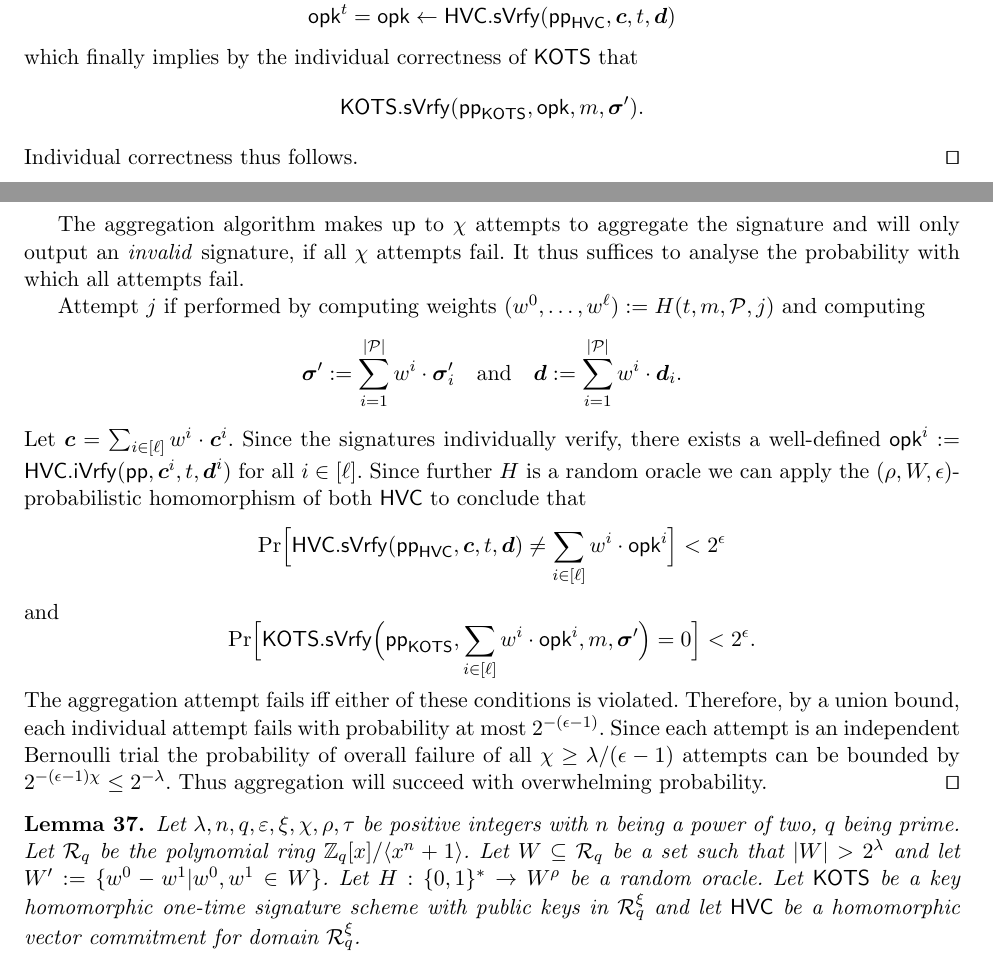
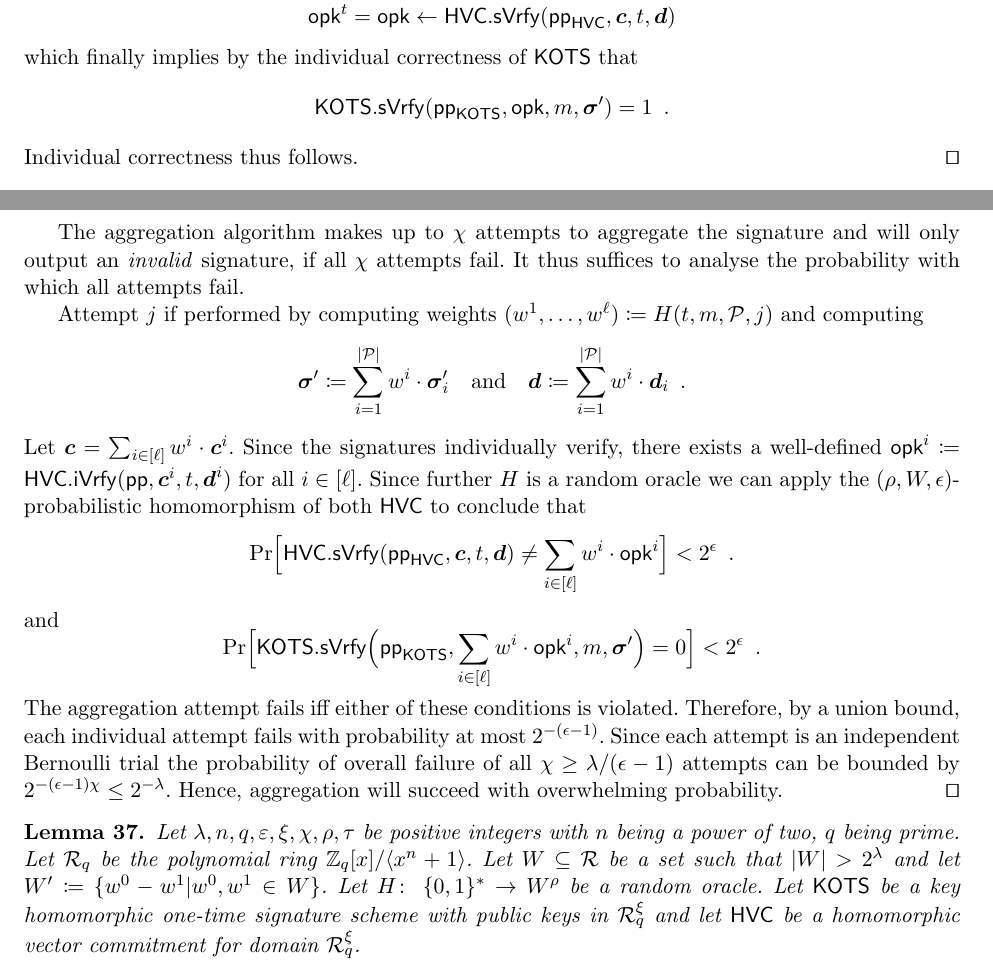
Before and after one commit to GottfriedHerold/Chipmunk, a LaTeX paper (main.tex, which reads sections/multisig.tex): two parts of pages 25 and 26 of 35, joined at a grey line, cut so that both start at the same text. Compiled offline with pdfLaTeX.

Commit message:
More typo and typography fixes. Commas fixed.

```diff
--- a/sections/multisig.tex
+++ b/sections/multisig.tex
@@ -219,7 +219,7 @@ If both $\hots$ and $\hvc$ are individually correct, then Chipmunk, as described
   \]
   which finally implies by the individual correctness of $\hots$ that
   \[
-    \hots.\sverify(\params_\hots,\opk,m,\otsig).
+    \hots.\sverify(\params_\hots,\opk,m,\otsig) = 1\enspace.
   \]
   Individual correctness thus follows.\qed
 \end{proof}
@@ -239,31 +240,31 @@ If both $\hots$ and $\hvc$ are $(\rho,W,\epsilon)$-probabilistically homomorphic
   The aggregation algorithm makes up to $\chi$ attempts to aggregate the signature and will only output an \emph{invalid} signature, if all $\chi$ attempts fail.
   It thus suffices to analyse the probability with which all attempts fail.
 
-  Attempt $j$ if performed by computing weights $(w^0,\dots,w^\ell) := H(t,m,\pubkeys,j)$ and computing
+  Attempt $j$ if performed by computing weights $(w^1,\dots,w^\ell) \coloneqq H(t,m,\pubkeys,j)$ and computing
   \[
-    \otsig := \sum_{i=1}^{\abs{\pubkeys}} w^i\cdot \otsig_i \quad \text{and}\quad \vec{d} := \sum_{i=1}^{\abs{\pubkeys}} w^i\cdot \vec{d}_i.
+    \otsig \coloneqq \sum_{i=1}^{\abs{\pubkeys}} w^i\cdot \otsig_i \quad \text{and}\quad \vec{d} \coloneqq \sum_{i=1}^{\abs{\pubkeys}} w^i\cdot \vec{d}_i\enspace.
   \]
   Let $\vec{c} = \sum_{i\in[\ell]}w^i\cdot\vec{c}^i$.
-  Since the signatures individually verify, there exists a well-defined $\opk^i := \hvc.\iverify(\params,\vec{c}^i,t,\vec{d}^i)$ for all $i\in[\ell]$.
+  Since the signatures individually verify, there exists a well-defined $\opk^i \coloneqq \hvc.\iverify(\params,\vec{c}^i,t,\vec{d}^i)$ for all $i\in[\ell]$.
   Since further $H$ is a random oracle we can apply the $(\rho,W,\epsilon)$-probabilistic homomorphism of both $\hvc$ to conclude that
   \[
-    \Pr\Bigl[\hvc.\sverify(\params_\hvc,\vec{c},t,\vec{d}) \neq \sum_{i\in[\ell]} w^i\cdot\opk^i\Bigr] < 2^{\-\epsilon}
+    \Pr\Bigl[\hvc.\sverify(\params_\hvc,\vec{c},t,\vec{d}) \neq \sum_{i\in[\ell]} w^i\cdot\opk^i\Bigr] < 2^{\-\epsilon}\enspace.
   \]
   and
   \[
-    \Pr\Bigl[\hots.\sverify\Bigl(\params_\hots,\sum_{i\in[\ell]} w^i\cdot\opk^i, m, \otsig\Bigr) = 0\Bigr] < 2^{\-\epsilon}.
+    \Pr\Bigl[\hots.\sverify\Bigl(\params_\hots,\sum_{i\in[\ell]} w^i\cdot\opk^i, m, \otsig\Bigr) = 0\Bigr] < 2^{\-\epsilon}\enspace.
   \]
   The aggregation attempt fails iff either of these conditions is violated.
   Therefore, by a union bound, each individual attempt fails with probability at most $2^{-(\epsilon-1)}$.
   Since each attempt is an independent Bernoulli trial the probability of overall failure of all $\chi\geq \secpar/(\epsilon-1)$ attempts can be bounded by $2^{-(\epsilon-1)\chi} \leq 2^{-\secpar}$.
-  Thus aggregation will succeed with overwhelming probability.\qed
+  Hence, aggregation will succeed with overwhelming probability.\qed
 \end{proof}
 
 \begin{lemma}\label{lem:msigunf}
-  Let $\secpar,n,q,\varepsilon,\xi,\chi,\rho,\tau$ be positive integers with $n$ being a power of two, $q$ being prime.
+Let $\secpar,n,q,\varepsilon,\xi,\chi,\rho,\tau$ be positive integers with $n$ being a power of two, $q$ being prime.
 Let $\ring_q$ be the polynomial ring $\ZZ_q[x]/\langle x^n+1\rangle$.
-Let $W \subseteq \ring_q$ be a set such that $|W| > 2^\secpar$ and let $W' := \{w^0-w^1| w^0,w^1 \in W\}$.
-Let $H : \bin^* \to W^\rho$ be a random oracle.
+Let $W \subseteq \ring$ be a set such that $|W| > 2^\secpar$ and let $W' \coloneqq \{w^0-w^1| w^0,w^1 \in W\}$.
+Let $H\colon\; \bin^* \to W^\rho$ be a random oracle.
 Let $\hots$ be a key homomorphic one-time signature scheme with public keys in $\ring_q^\xi$ and let $\hvc$ be a homomorphic vector commitment for domain $\ring_q^\xi$.
 
 If $\hots$ is $W'$-multi-user existentially unforgeable under rerandomized keys and $\hvc$ is position-binding, then Chipmunk, as described in \autoref{fig:nidvconst}, is unforgeable.
```
Also changed, not shown: sections/multisig.tex (11 more changed lines).
